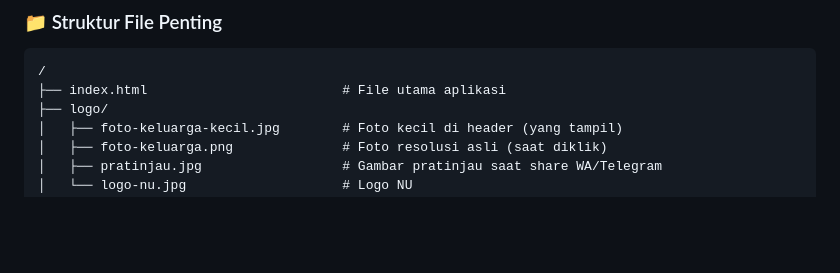
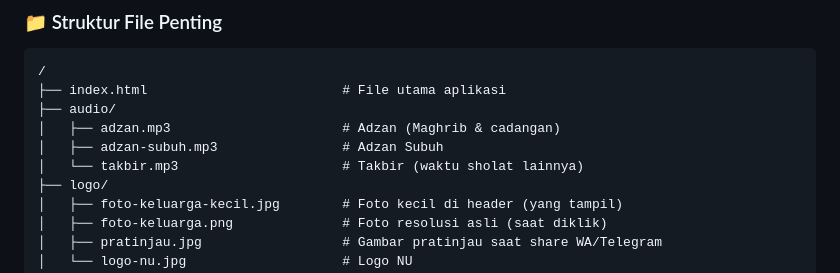
Before and after one commit to ayamkurin000-dot/alquran-nixs-21, a Markdown page: README.md, the part around the change. Rendered like a GitHub page; blank space fills up the shorter version.

````diff
--- a/README.md
+++ b/README.md
@@ -25,6 +25,10 @@ Al-Qur'an Digital berbasis Mushaf Standar Indonesia dari Kemenag RI. Dibuat untu
 ```
 /
 ├── index.html                         # File utama aplikasi
+├── audio/
+│   ├── adzan.mp3                      # Adzan (Maghrib & cadangan)
+│   ├── adzan-subuh.mp3                # Adzan Subuh
+│   └── takbir.mp3                     # Takbir (waktu sholat lainnya)
 ├── logo/
 │   ├── foto-keluarga-kecil.jpg        # Foto kecil di header (yang tampil)
 │   ├── foto-keluarga.png              # Foto resolusi asli (saat diklik)
````
